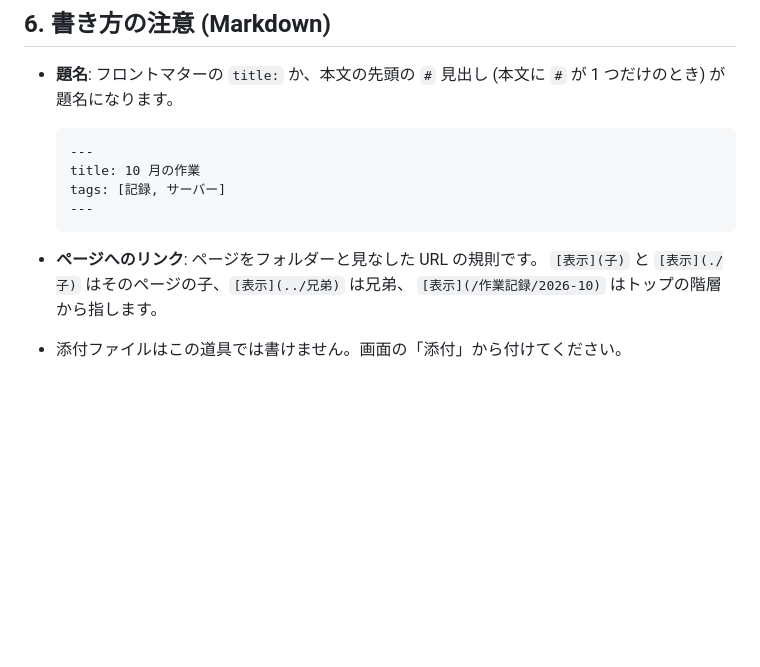
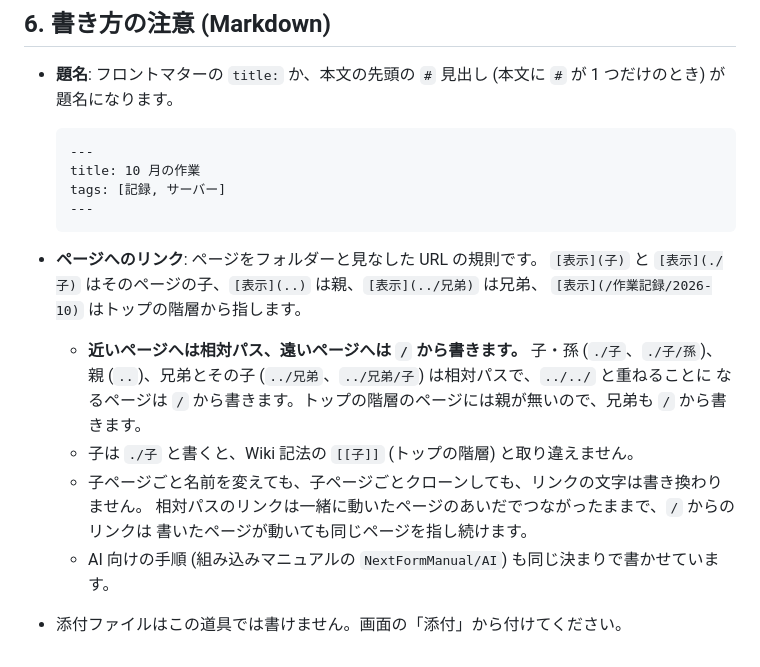
Before and after one commit to nofukao/NextForm, a Markdown page: docs/page-tool.md, the part around the change. Rendered like a GitHub page; blank space fills up the shorter version.

Commit message:
AI 向けの手順で、近いページへは相対パス、遠いページへは / から書かせる
子・孫・親・兄弟とその子は相対パス (../ は 1 つまで)、それより遠い
ページとトップの階層のページの兄弟は / から書く。子は ./子 と書く。
AI.md を直し、sync-skill.sh で SKILL.md に写した。docs/page-tool.md の
書き方の注意にも同じ決まりを書く。

Co-Authored-By: Claude Opus 5.5 <noreply@anthropic.com>

````diff
--- a/docs/page-tool.md
+++ b/docs/page-tool.md
@@ -271,6 +271,14 @@ ssh -o BatchMode=yes wiki-server \
   ```
 
 - **ページへのリンク**: ページをフォルダーと見なした URL の規則です。
-  `[表示](子)` と `[表示](./子)` はそのページの子、`[表示](../兄弟)` は兄弟、
+  `[表示](子)` と `[表示](./子)` はそのページの子、`[表示](..)` は親、`[表示](../兄弟)` は兄弟、
   `[表示](/作業記録/2026-10)` はトップの階層から指します。
+  - **近いページへは相対パス、遠いページへは `/` から書きます。** 子・孫 (`./子`、`./子/孫`)、
+    親 (`..`)、兄弟とその子 (`../兄弟`、`../兄弟/子`) は相対パスで、`../../` と重ねることに
+    なるページは `/` から書きます。トップの階層のページには親が無いので、兄弟も `/` から書きます。
+  - 子は `./子` と書くと、Wiki 記法の `[[子]]` (トップの階層) と取り違えません。
+  - 子ページごと名前を変えても、子ページごとクローンしても、リンクの文字は書き換わりません。
+    相対パスのリンクは一緒に動いたページのあいだでつながったままで、`/` からのリンクは
+    書いたページが動いても同じページを指し続けます。
+  - AI 向けの手順 (組み込みマニュアルの `NextFormManual/AI`) も同じ決まりで書かせています。
 - 添付ファイルはこの道具では書けません。画面の「添付」から付けてください。
````
Also changed, not shown: 2 other files.
